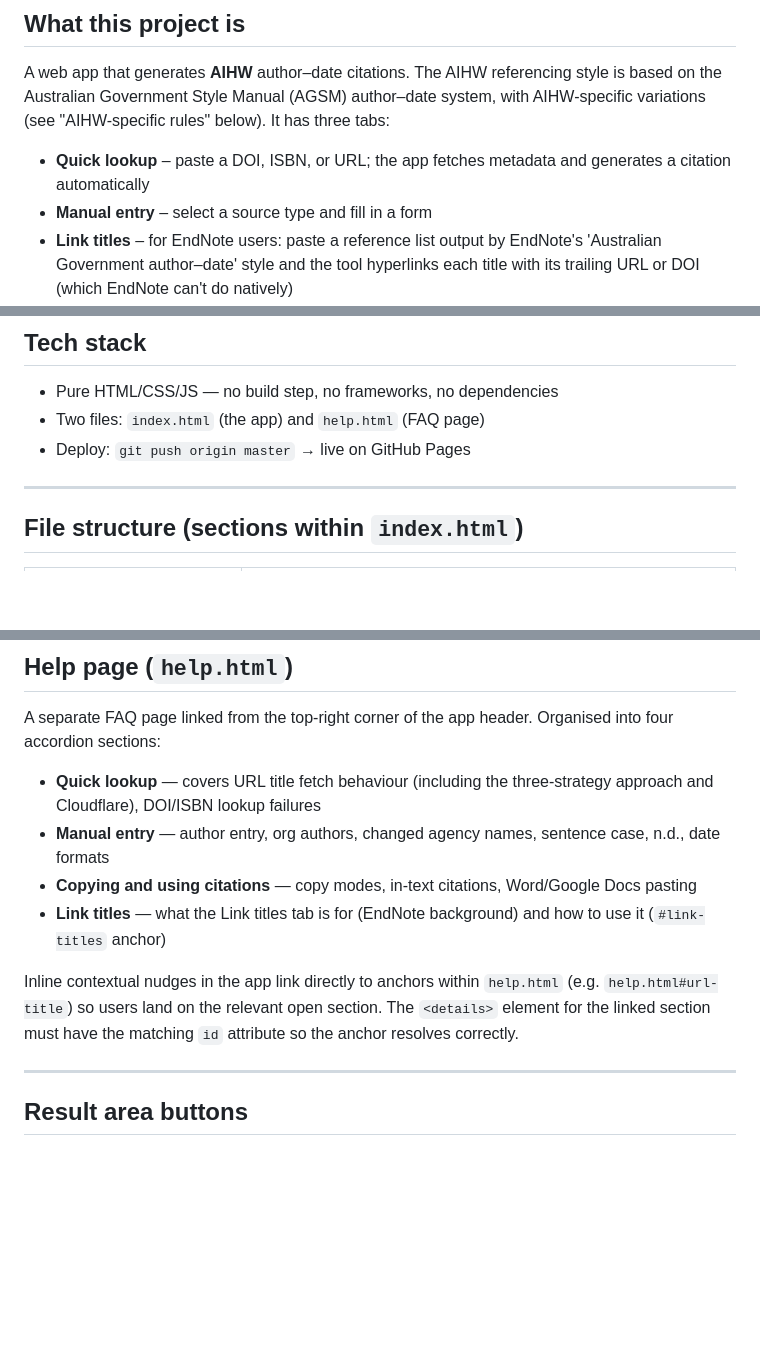
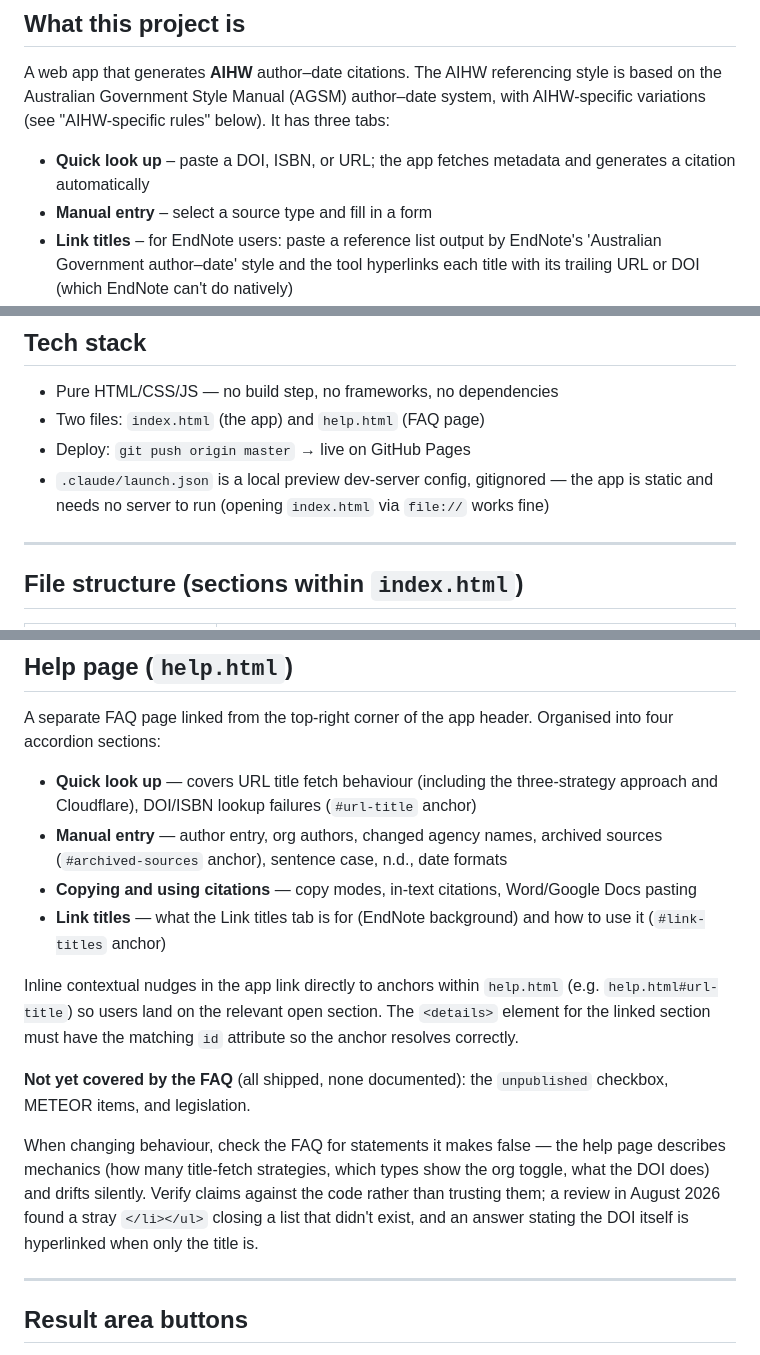
Before and after one commit to rjc27-sm/sm-citation-generator, a Markdown page: CLAUDE.md, 3 parts joined by grey strips. GitHub-like rendering; blank space fills up the shorter version.

Commit message:
Update project memory after DOI linking work
- add the LINK TITLES code section to the file structure table
- record the 'look up' vs 'lookup' convention, and fix the tab name in the
  intro; the one-word form belongs to code identifiers only
- note the FAQ's new archived-sources anchor, which topics it still doesn't
  cover, and that its claims drift and need checking against the code
- note that .claude/launch.json is gitignored and the app needs no server

Co-Authored-By: Claude Opus 5 <noreply@anthropic.com>

```diff
--- a/CLAUDE.md
+++ b/CLAUDE.md
@@ -2,7 +2,7 @@
 
 ## What this project is
 A web app that generates **AIHW** author–date citations. The AIHW referencing style is based on the Australian Government Style Manual (AGSM) author–date system, with AIHW-specific variations (see "AIHW-specific rules" below). It has three tabs:
-- **Quick lookup** – paste a DOI, ISBN, or URL; the app fetches metadata and generates a citation automatically
+- **Quick look up** – paste a DOI, ISBN, or URL; the app fetches metadata and generates a citation automatically
 - **Manual entry** – select a source type and fill in a form
 - **Link titles** – for EndNote users: paste a reference list output by EndNote's 'Australian Government author–date' style and the tool hyperlinks each title with its trailing URL or DOI (which EndNote can't do natively)
 
@@ -21,6 +21,7 @@ The app is hosted on GitHub Pages from the `master` branch; pushing to `master`
 - Pure HTML/CSS/JS — no build step, no frameworks, no dependencies
 - Two files: `index.html` (the app) and `help.html` (FAQ page)
 - Deploy: `git push origin master` → live on GitHub Pages
+- `.claude/launch.json` is a local preview dev-server config, gitignored — the app is static and needs no server to run (opening `index.html` via `file://` works fine)
 
 ---
 
@@ -312,12 +314,16 @@ Two traps this design exists to avoid:
 ## Help page (`help.html`)
 
 A separate FAQ page linked from the top-right corner of the app header. Organised into four accordion sections:
-- **Quick lookup** — covers URL title fetch behaviour (including the three-strategy approach and Cloudflare), DOI/ISBN lookup failures
-- **Manual entry** — author entry, org authors, changed agency names, sentence case, n.d., date formats
+- **Quick look up** — covers URL title fetch behaviour (including the three-strategy approach and Cloudflare), DOI/ISBN lookup failures (`#url-title` anchor)
+- **Manual entry** — author entry, org authors, changed agency names, archived sources (`#archived-sources` anchor), sentence case, n.d., date formats
 - **Copying and using citations** — copy modes, in-text citations, Word/Google Docs pasting
 - **Link titles** — what the Link titles tab is for (EndNote background) and how to use it (`#link-titles` anchor)
 
 Inline contextual nudges in the app link directly to anchors within `help.html` (e.g. `help.html#url-title`) so users land on the relevant open section. The `<details>` element for the linked section must have the matching `id` attribute so the anchor resolves correctly.
+
+**Not yet covered by the FAQ** (all shipped, none documented): the `unpublished` checkbox, METEOR items, and legislation.
+
+When changing behaviour, check the FAQ for statements it makes false — the help page describes mechanics (how many title-fetch strategies, which types show the org toggle, what the DOI does) and drifts silently. Verify claims against the code rather than trusting them; a review in August 2026 found a stray `</li></ul>` closing a list that didn't exist, and an answer stating the DOI itself is hyperlinked when only the title is.
 
 ---
 
```
Also changed, not shown: other parts of CLAUDE.md (+2 -0 lines).
